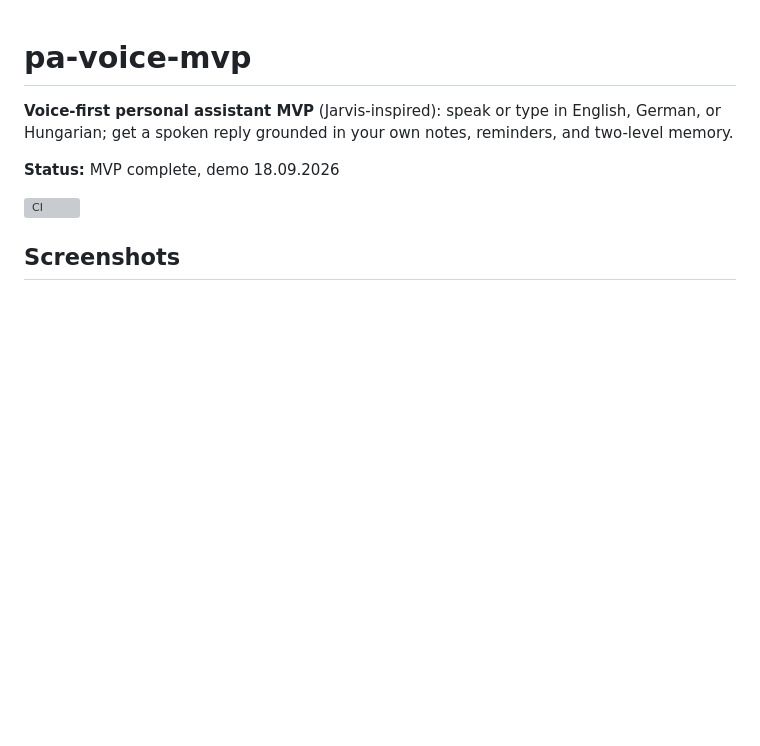
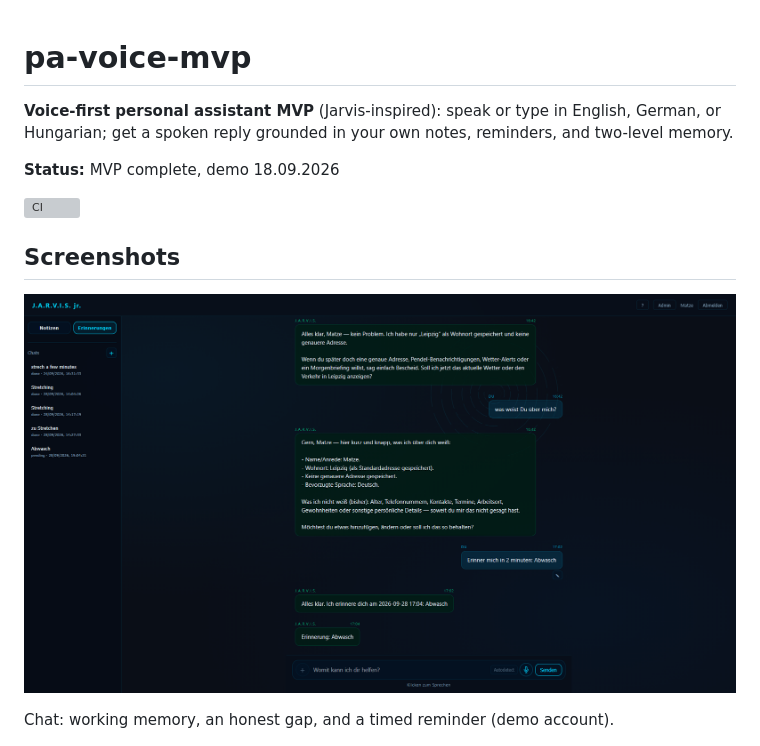
Before and after one commit to ANY1-hub/pa-voice-mvp, a Markdown page: README.md, the part around the change. GitHub-like rendering; pictures changed too: docs/images/chat.png (added); blank space fills up the shorter version; grey boxes are pictures that could not be loaded.

Commit message:
docs: add chat screenshot to the README

```diff
--- a/README.md
+++ b/README.md
@@ -7,6 +7,10 @@
 [![CI](https://github.com/ANY1-hub/pa-voice-mvp/actions/workflows/ci.yml/badge.svg)](https://github.com/ANY1-hub/pa-voice-mvp/actions/workflows/ci.yml)
 
 ## Screenshots
+
+![Chat with memory and a reminder](docs/images/chat.png)
+
+Chat: working memory, an honest gap, and a timed reminder (demo account).
 
 ![Skills and Triggers help overlay](docs/images/help.png)
 
```
Also changed, not shown: CHANGELOG.md (+3 -0 lines).
